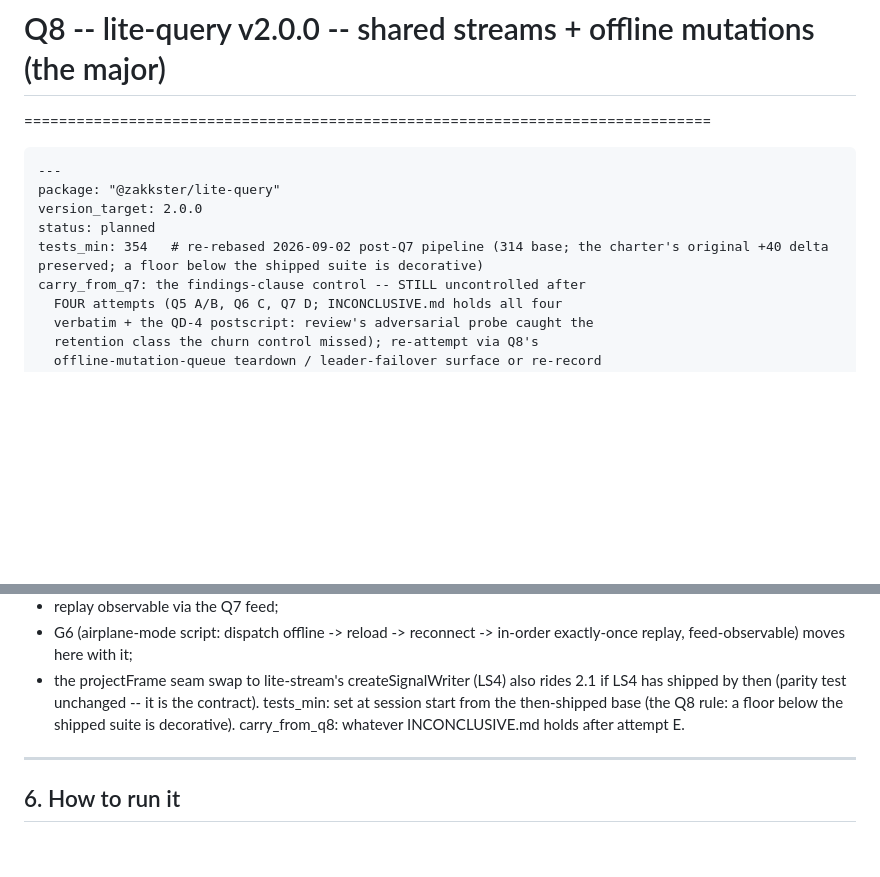
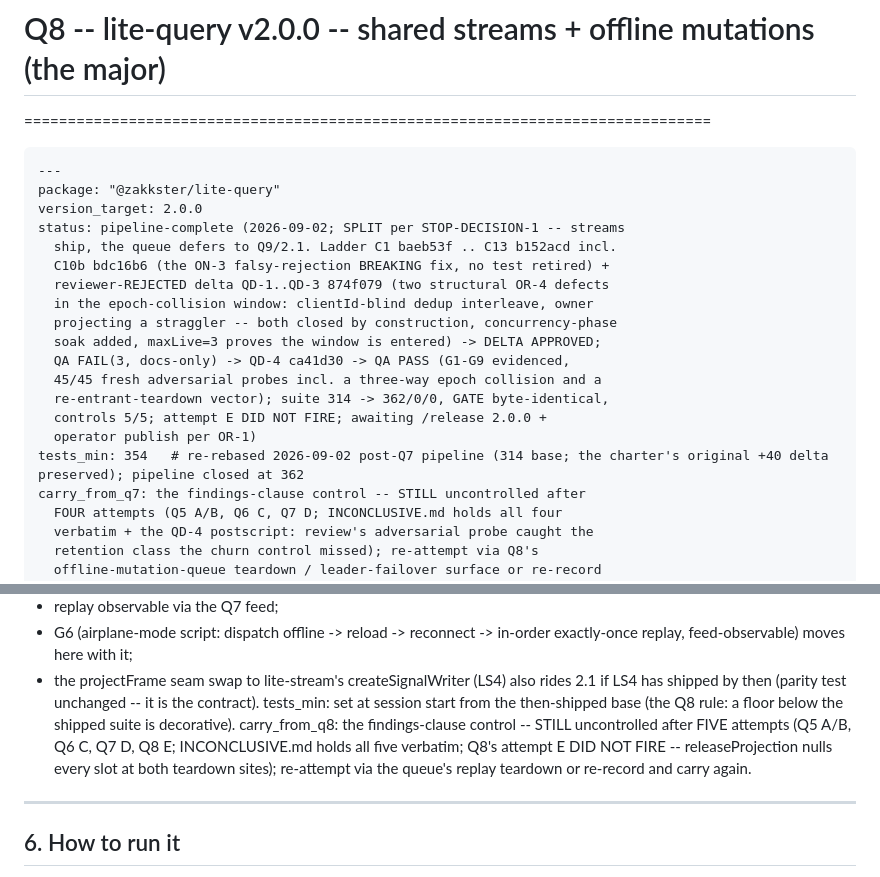
Before and after one commit to PeshoVurtoleta/lite-query, a Markdown page: ROADMAP.md, 2 parts joined by grey strips. Rendered like a GitHub page; blank space fills up the shorter version.

Commit message:
docs: Q8 pipeline closeout -- pipeline-complete at 362, findings-clause carried to Q9 after attempt E
Full arc recorded: split ratified, ON-3 breaking fix (no retirement),
reviewer REJECTED on the epoch-collision window -> QD-1..QD-3 -> DELTA
APPROVED, QA FAIL(3 docs) -> QD-4 -> QA PASS with 45/45 fresh probes.
Awaiting /release 2.0.0 + operator publish per OR-1 -- the eighth and
final rung.

Co-Authored-By: Claude Fable 5 <noreply@anthropic.com>

```diff
--- a/ROADMAP.md
+++ b/ROADMAP.md
@@ -944,8 +944,19 @@ DONE WHEN
 ---
 package: "@zakkster/lite-query"
 version_target: 2.0.0
-status: planned
-tests_min: 354   # re-rebased 2026-09-02 post-Q7 pipeline (314 base; the charter's original +40 delta preserved; a floor below the shipped suite is decorative)
+status: pipeline-complete (2026-09-02; SPLIT per STOP-DECISION-1 -- streams
+  ship, the queue defers to Q9/2.1. Ladder C1 baeb53f .. C13 b152acd incl.
+  C10b bdc16b6 (the ON-3 falsy-rejection BREAKING fix, no test retired) +
+  reviewer-REJECTED delta QD-1..QD-3 874f079 (two structural OR-4 defects
+  in the epoch-collision window: clientId-blind dedup interleave, owner
+  projecting a straggler -- both closed by construction, concurrency-phase
+  soak added, maxLive=3 proves the window is entered) -> DELTA APPROVED;
+  QA FAIL(3, docs-only) -> QD-4 ca41d30 -> QA PASS (G1-G9 evidenced,
+  45/45 fresh adversarial probes incl. a three-way epoch collision and a
+  re-entrant-teardown vector); suite 314 -> 362/0/0, GATE byte-identical,
+  controls 5/5; attempt E DID NOT FIRE; awaiting /release 2.0.0 +
+  operator publish per OR-1)
+tests_min: 354   # re-rebased 2026-09-02 post-Q7 pipeline (314 base; the charter's original +40 delta preserved); pipeline closed at 362
 carry_from_q7: the findings-clause control -- STILL uncontrolled after
   FOUR attempts (Q5 A/B, Q6 C, Q7 D; INCONCLUSIVE.md holds all four
   verbatim + the QD-4 postscript: review's adversarial probe caught the
@@ -1135,8 +1146,12 @@ OBLIGATIONS, offline queue bullet) and carries forward INTACT:
     also rides 2.1 if LS4 has shipped by then (parity test unchanged --
     it is the contract).
 tests_min: set at session start from the then-shipped base (the Q8 rule:
-a floor below the shipped suite is decorative). carry_from_q8: whatever
-INCONCLUSIVE.md holds after attempt E.
+a floor below the shipped suite is decorative). carry_from_q8: the
+findings-clause control -- STILL uncontrolled after FIVE attempts (Q5 A/B,
+Q6 C, Q7 D, Q8 E; INCONCLUSIVE.md holds all five verbatim; Q8's attempt E
+DID NOT FIRE -- releaseProjection nulls every slot at both teardown
+sites); re-attempt via the queue's replay teardown or re-record and carry
+again.
 
 ---
 
```
Also changed, not shown: BRIEF.md (+1 -1 lines).
